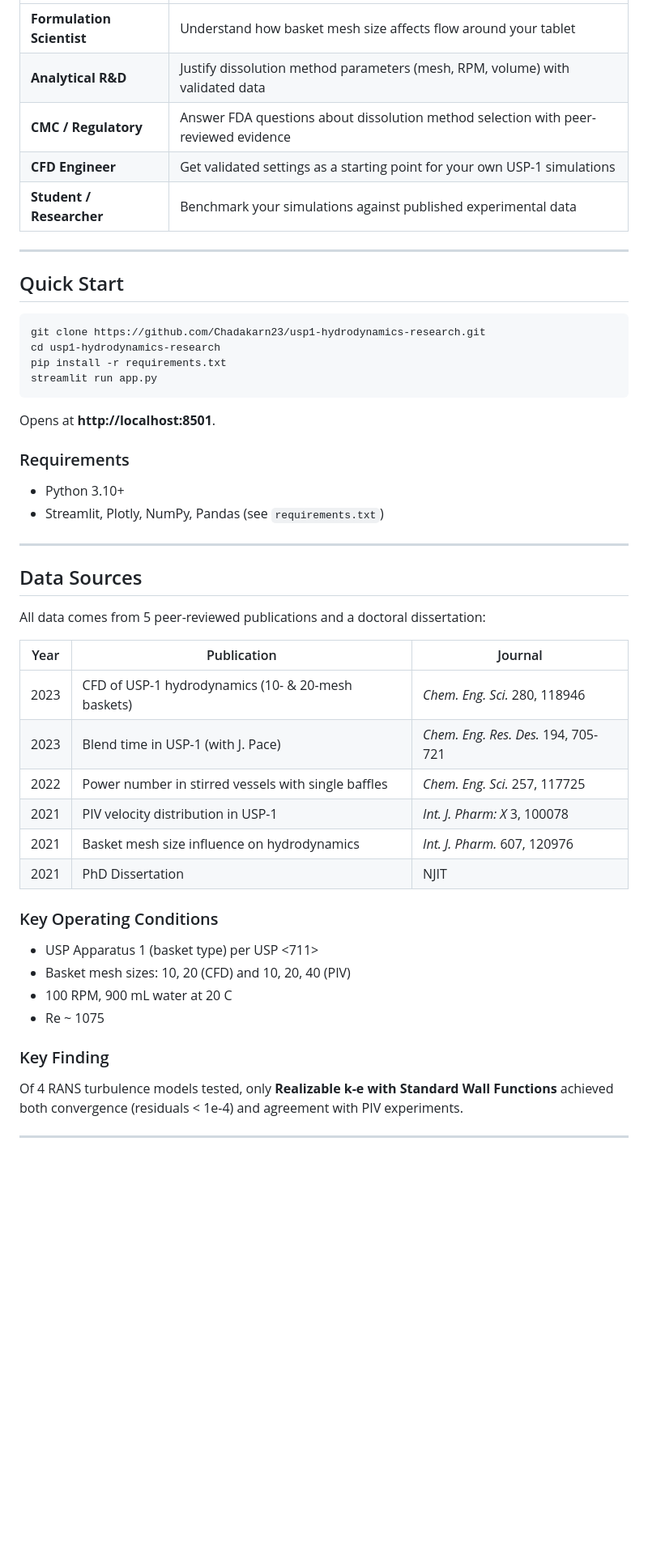
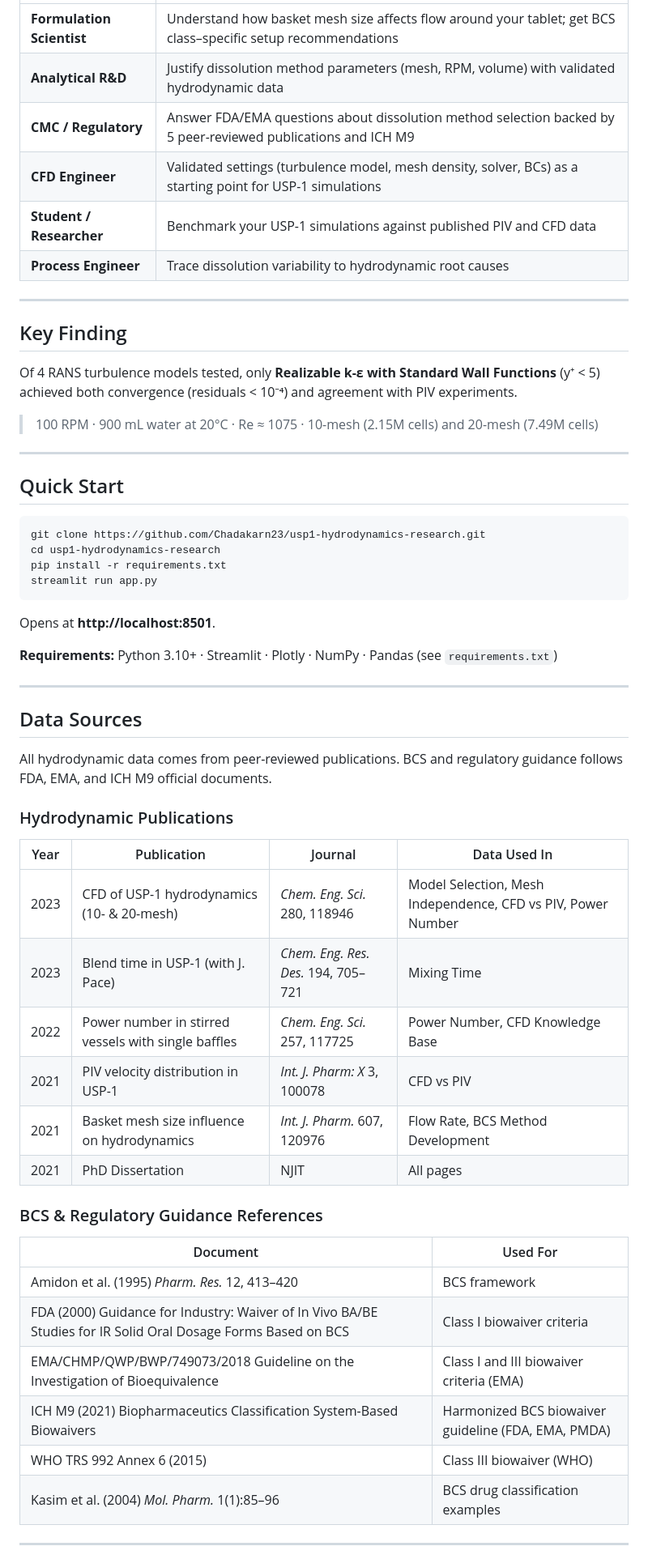
Before and after one commit to Chadakarn23/usp1-hydrodynamics-research, a Markdown page: README.md, the part around one of its changes. Shown at 81% size. Drawn GitHub-style; blank space fills up the shorter version.

```diff
--- a/README.md
+++ b/README.md
@@ -34,9 +45,18 @@ Turns static journal data — velocity fields, turbulence model comparisons, mes
 |------|----------|
-| **Formulation Scientist** | Understand how basket mesh size affects flow around your tablet |
-| **Analytical R&D** | Justify dissolution method parameters (mesh, RPM, volume) with validated data |
-| **CMC / Regulatory** | Answer FDA questions about dissolution method selection with peer-reviewed evidence |
-| **CFD Engineer** | Get validated settings as a starting point for your own USP-1 simulations |
-| **Student / Researcher** | Benchmark your simulations against published experimental data |
+| **Formulation Scientist** | Understand how basket mesh size affects flow around your tablet; get BCS class–specific setup recommendations |
+| **Analytical R&D** | Justify dissolution method parameters (mesh, RPM, volume) with validated hydrodynamic data |
+| **CMC / Regulatory** | Answer FDA/EMA questions about dissolution method selection backed by 5 peer-reviewed publications and ICH M9 |
+| **CFD Engineer** | Validated settings (turbulence model, mesh density, solver, BCs) as a starting point for USP-1 simulations |
+| **Student / Researcher** | Benchmark your USP-1 simulations against published PIV and CFD data |
+| **Process Engineer** | Trace dissolution variability to hydrodynamic root causes |
+
+---
+
+## Key Finding
+
+Of 4 RANS turbulence models tested, only **Realizable k-ε with Standard Wall Functions** (y⁺ < 5) achieved both convergence (residuals < 10⁻⁴) and agreement with PIV experiments.
+
+> 100 RPM · 900 mL water at 20°C · Re ≈ 1075 · 10-mesh (2.15M cells) and 20-mesh (7.49M cells)
 
 ---
 
@@ -51,36 +71,35 @@ streamlit run app.py
 
 Opens at **http://localhost:8501**.
 
-### Requirements
-
-- Python 3.10+
-- Streamlit, Plotly, NumPy, Pandas (see `requirements.txt`)
+**Requirements:** Python 3.10+ · Streamlit · Plotly · NumPy · Pandas (see `requirements.txt`)
 
 ---
 
 ## Data Sources
 
-All data comes from 5 peer-reviewed publications and a doctoral dissertation:
+All hydrodynamic data comes from peer-reviewed publications. BCS and regulatory guidance follows FDA, EMA, and ICH M9 official documents.
 
-| Year | Publication | Journal |
-|------|------------|---------|
-| 2023 | CFD of USP-1 hydrodynamics (10- & 20-mesh baskets) | *Chem. Eng. Sci.* 280, 118946 |
-| 2023 | Blend time in USP-1 (with J. Pace) | *Chem. Eng. Res. Des.* 194, 705-721 |
-| 2022 | Power number in stirred vessels with single baffles | *Chem. Eng. Sci.* 257, 117725 |
-| 2021 | PIV velocity distribution in USP-1 | *Int. J. Pharm: X* 3, 100078 |
-| 2021 | Basket mesh size influence on hydrodynamics | *Int. J. Pharm.* 607, 120976 |
-| 2021 | PhD Dissertation | NJIT |
+### Hydrodynamic Publications
 
-### Key Operating Conditions
+| Year | Publication | Journal | Data Used In |
+|------|-------------|---------|--------------|
+| 2023 | CFD of USP-1 hydrodynamics (10- & 20-mesh) | *Chem. Eng. Sci.* 280, 118946 | Model Selection, Mesh Independence, CFD vs PIV, Power Number |
+| 2023 | Blend time in USP-1 (with J. Pace) | *Chem. Eng. Res. Des.* 194, 705–721 | Mixing Time |
+| 2022 | Power number in stirred vessels with single baffles | *Chem. Eng. Sci.* 257, 117725 | Power Number, CFD Knowledge Base |
+| 2021 | PIV velocity distribution in USP-1 | *Int. J. Pharm: X* 3, 100078 | CFD vs PIV |
+| 2021 | Basket mesh size influence on hydrodynamics | *Int. J. Pharm.* 607, 120976 | Flow Rate, BCS Method Development |
+| 2021 | PhD Dissertation | NJIT | All pages |
 
-- USP Apparatus 1 (basket type) per USP &lt;711&gt;
-- Basket mesh sizes: 10, 20 (CFD) and 10, 20, 40 (PIV)
-- 100 RPM, 900 mL water at 20 C
-- Re ~ 1075
+### BCS & Regulatory Guidance References
 
-### Key Finding
-
-Of 4 RANS turbulence models tested, only **Realizable k-e with Standard Wall Functions** achieved both convergence (residuals < 1e-4) and agreement with PIV experiments.
+| Document | Used For |
+|----------|----------|
+| Amidon et al. (1995) *Pharm. Res.* 12, 413–420 | BCS framework |
+| FDA (2000) Guidance for Industry: Waiver of In Vivo BA/BE Studies for IR Solid Oral Dosage Forms Based on BCS | Class I biowaiver criteria |
+| EMA/CHMP/QWP/BWP/749073/2018 Guideline on the Investigation of Bioequivalence | Class I and III biowaiver criteria (EMA) |
+| ICH M9 (2021) Biopharmaceutics Classification System-Based Biowaivers | Harmonized BCS biowaiver guideline (FDA, EMA, PMDA) |
+| WHO TRS 992 Annex 6 (2015) | Class III biowaiver (WHO) |
+| Kasim et al. (2004) *Mol. Pharm.* 1(1):85–96 | BCS drug classification examples |
 
 ---
 
```
Also changed, not shown: other parts of README.md (+69 -25 lines).
